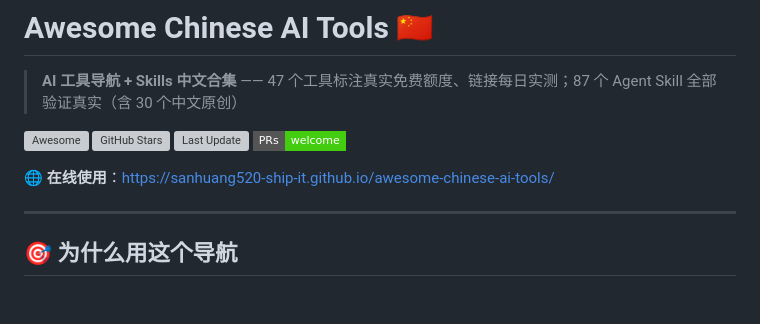
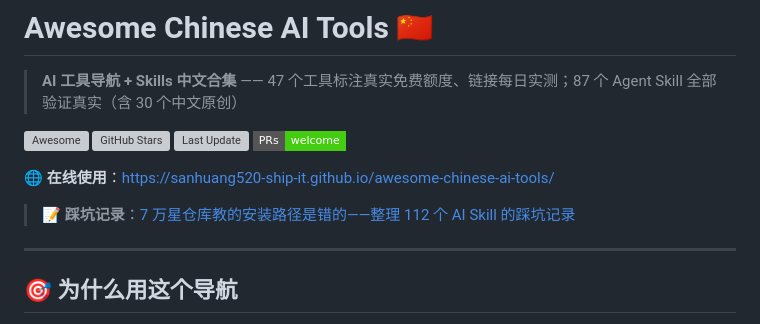
Before and after one commit to sanhuang520-ship-it/awesome-chinese-ai-tools, a Markdown page: README.md, the part around the change. Rendered like a GitHub page; badges without logos; blank space fills up the shorter version; grey boxes are pictures that could not be loaded.

Commit message:
docs: README 加文章入口

```diff
--- a/README.md
+++ b/README.md
@@ -8,6 +8,9 @@
 [![PRs Welcome](https://img.shields.io/badge/PRs-welcome-brightgreen.svg?style=flat-square)](CONTRIBUTING.md)
 
 🌐 **在线使用**：https://sanhuang520-ship-it.github.io/awesome-chinese-ai-tools/
+
+
+> 📝 **踩坑记录**：[7 万星仓库教的安装路径是错的——整理 112 个 AI Skill 的踩坑记录](https://github.com/sanhuang520-ship-it/awesome-chinese-ai-tools/blob/main/blog/skill-pitfalls.md)
 
 ---
 
```
